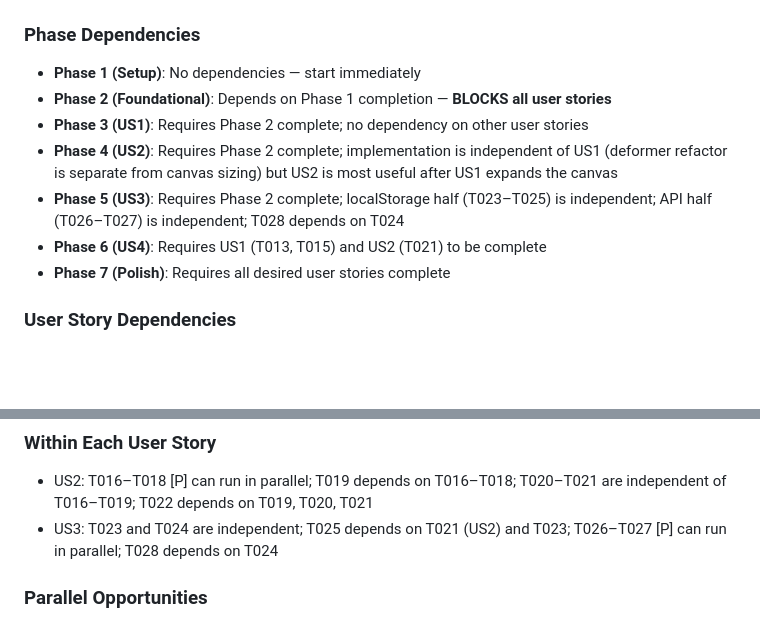
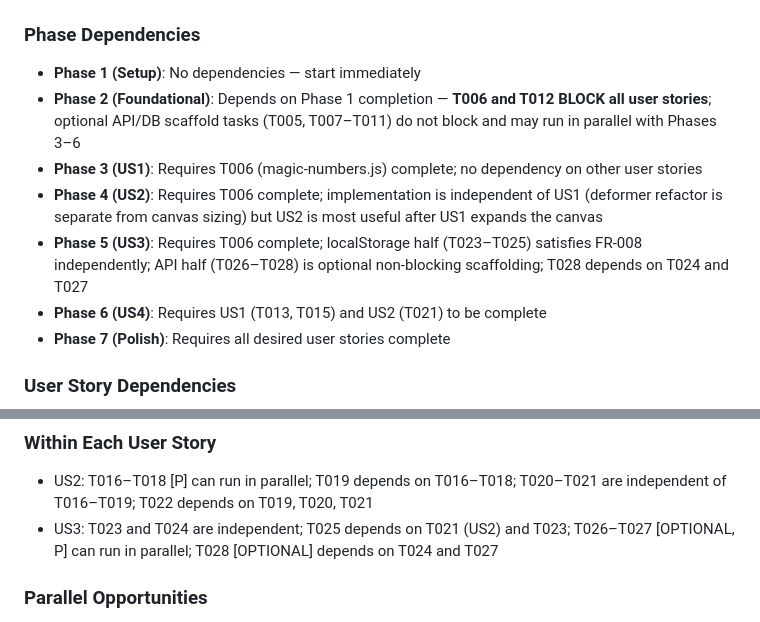
Before and after one commit to magicrobots/presence, a Markdown page: specs/003-responsive-crt-display/tasks.md, 2 parts joined by grey strips. Rendered like a GitHub page; blank space fills up the shorter version.

```diff
--- a/specs/003-responsive-crt-display/tasks.md
+++ b/specs/003-responsive-crt-display/tasks.md
@@ -120,10 +123,10 @@
 ### Phase Dependencies
 
 - **Phase 1 (Setup)**: No dependencies — start immediately
-- **Phase 2 (Foundational)**: Depends on Phase 1 completion — **BLOCKS all user stories**
-- **Phase 3 (US1)**: Requires Phase 2 complete; no dependency on other user stories
-- **Phase 4 (US2)**: Requires Phase 2 complete; implementation is independent of US1 (deformer refactor is separate from canvas sizing) but US2 is most useful after US1 expands the canvas
-- **Phase 5 (US3)**: Requires Phase 2 complete; localStorage half (T023–T025) is independent; API half (T026–T027) is independent; T028 depends on T024
+- **Phase 2 (Foundational)**: Depends on Phase 1 completion — **T006 and T012 BLOCK all user stories**; optional API/DB scaffold tasks (T005, T007–T011) do not block and may run in parallel with Phases 3–6
+- **Phase 3 (US1)**: Requires T006 (magic-numbers.js) complete; no dependency on other user stories
+- **Phase 4 (US2)**: Requires T006 complete; implementation is independent of US1 (deformer refactor is separate from canvas sizing) but US2 is most useful after US1 expands the canvas
+- **Phase 5 (US3)**: Requires T006 complete; localStorage half (T023–T025) satisfies FR-008 independently; API half (T026–T028) is optional non-blocking scaffolding; T028 depends on T024 and T027
 - **Phase 6 (US4)**: Requires US1 (T013, T015) and US2 (T021) to be complete
 - **Phase 7 (Polish)**: Requires all desired user stories complete
 
@@ -137,7 +140,7 @@
 ### Within Each User Story
 
 - US2: T016–T018 [P] can run in parallel; T019 depends on T016–T018; T020–T021 are independent of T016–T019; T022 depends on T019, T020, T021
-- US3: T023 and T024 are independent; T025 depends on T021 (US2) and T023; T026–T027 [P] can run in parallel; T028 depends on T024
+- US3: T023 and T024 are independent; T025 depends on T021 (US2) and T023; T026–T027 [OPTIONAL, P] can run in parallel; T028 [OPTIONAL] depends on T024 and T027
 
 ### Parallel Opportunities
 
```
Also changed, not shown: other parts of specs/003-responsive-crt-display/tasks.md (+16 -13 lines).
